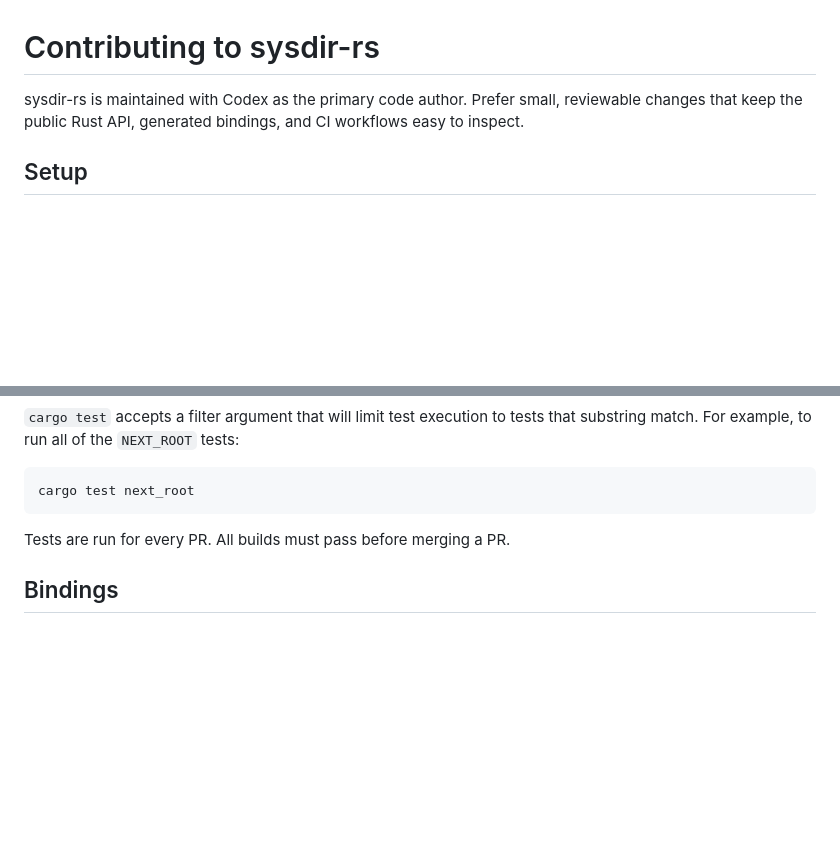
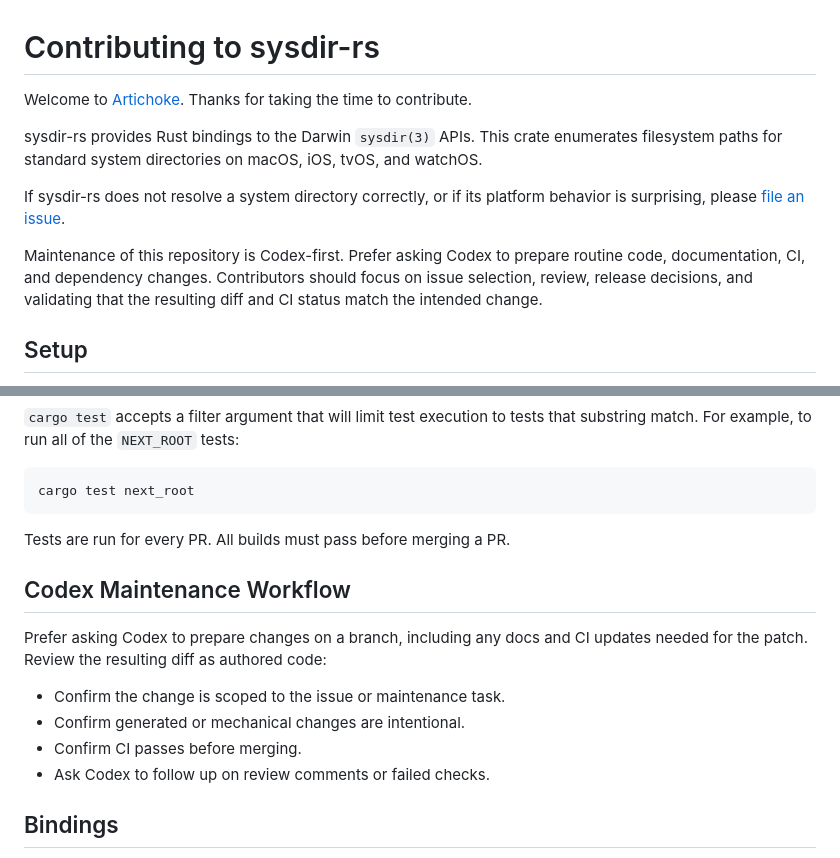
Before and after one commit to artichoke/sysdir-rs, a Markdown page: CONTRIBUTING.md, 2 parts joined by grey strips. GitHub-like rendering; blank space fills up the shorter version.

Commit message:
docs: clarify codex-first maintenance
Use the uppercase contributor guide filename expected by GitHub and
match the Codex-first maintenance guidance from related Artichoke
repositories.

Document that Codex should prepare routine code, documentation, CI,
and dependency changes while maintainers focus on review, release
choices, and CI validation.

```diff
--- a/contributing.md
+++ b/CONTRIBUTING.md
@@ -1,8 +1,18 @@
 # Contributing to sysdir-rs
 
-sysdir-rs is maintained with Codex as the primary code author. Prefer small,
-reviewable changes that keep the public Rust API, generated bindings, and CI
-workflows easy to inspect.
+Welcome to [Artichoke]. Thanks for taking the time to contribute.
+
+sysdir-rs provides Rust bindings to the Darwin `sysdir(3)` APIs. This crate
+enumerates filesystem paths for standard system directories on macOS, iOS, tvOS,
+and watchOS.
+
+If sysdir-rs does not resolve a system directory correctly, or if its platform
+behavior is surprising, please [file an issue].
+
+Maintenance of this repository is Codex-first. Prefer asking Codex to prepare
+routine code, documentation, CI, and dependency changes. Contributors should
+focus on issue selection, review, release decisions, and validating that the
+resulting diff and CI status match the intended change.
 
 ## Setup
 
@@ -141,6 +151,16 @@ cargo test next_root
 
 Tests are run for every PR. All builds must pass before merging a PR.
 
+## Codex Maintenance Workflow
+
+Prefer asking Codex to prepare changes on a branch, including any docs and CI
+updates needed for the patch. Review the resulting diff as authored code:
+
+- Confirm the change is scoped to the issue or maintenance task.
+- Confirm generated or mechanical changes are intentional.
+- Confirm CI passes before merging.
+- Ask Codex to follow up on review comments or failed checks.
+
 ## Bindings
 
 sysdir-rs binds directly to `libSystem` with vendored bindings generated by the
```
Also changed, not shown: other parts of CONTRIBUTING.md (+2 -0 lines), README.md (+4 -1 lines).
